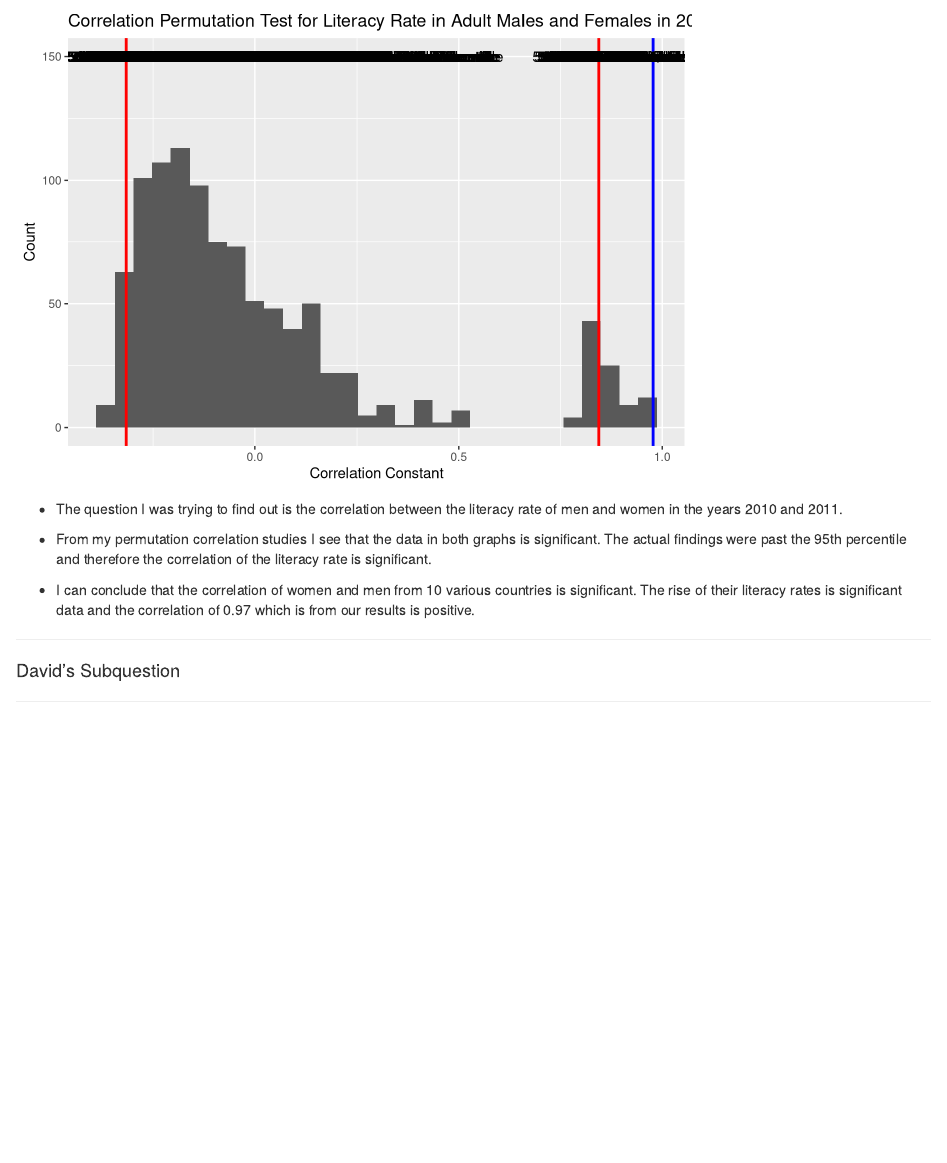
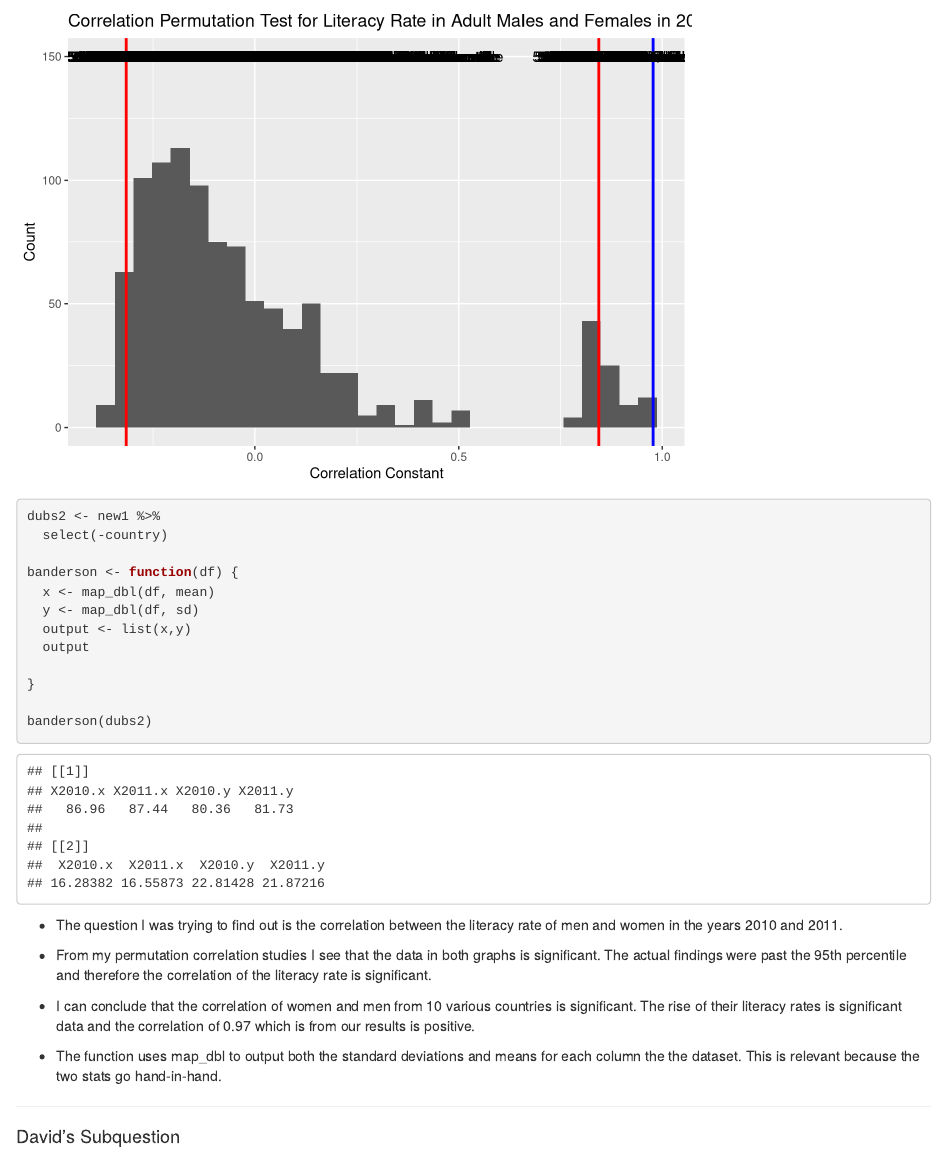
Before and after one commit to etsc9287/NTOLab13, an R Markdown document (NTOLab13.Rmd): the page in a window 1100 px wide, from 5020 px down. Rendered offline with R 4.5, knitr and Pandoc, with nearby package versions; code that draws random numbers runs with fixed seeds of ours; some code elsewhere in the file could not run offline.

Commit message:
Anderson ethan pt2

````diff
--- a/NTOLab13.Rmd
+++ b/NTOLab13.Rmd
@@ -321,12 +321,29 @@ ggplot(data = morcor1, mapping = aes(x = value)) +
   ylab("Count") +
   ggtitle("Correlation Permutation Test for Literacy Rate in Adult Males and Females in 2011")
 ```
+```{r,echo = TRUE}
+
+dubs2 <- new1 %>%
+  select(-country)
+
+banderson <- function(df) {
+  x <- map_dbl(df, mean)
+  y <- map_dbl(df, sd)
+  output <- list(x,y)
+  output
+
+}
+
+banderson(dubs2)
+```
 
 * The question I was trying to find out is the correlation between the literacy rate of men and women in the years 2010 and 2011.
 
 * From my permutation correlation studies I see that the data in both graphs is significant. The actual findings were past the 95th percentile and therefore the correlation of the literacy rate is significant.
 
 * I can conclude that the correlation of women and men from 10 various countries is significant. The rise of their literacy rates is significant data and the correlation of 0.97 which is from our results is positive.
+
+* The function uses map_dbl to output both the standard deviations and means for each column the the dataset.  This is relevant because the two stats go hand-in-hand.
 
 ****
 #### David's Subquestion
````
